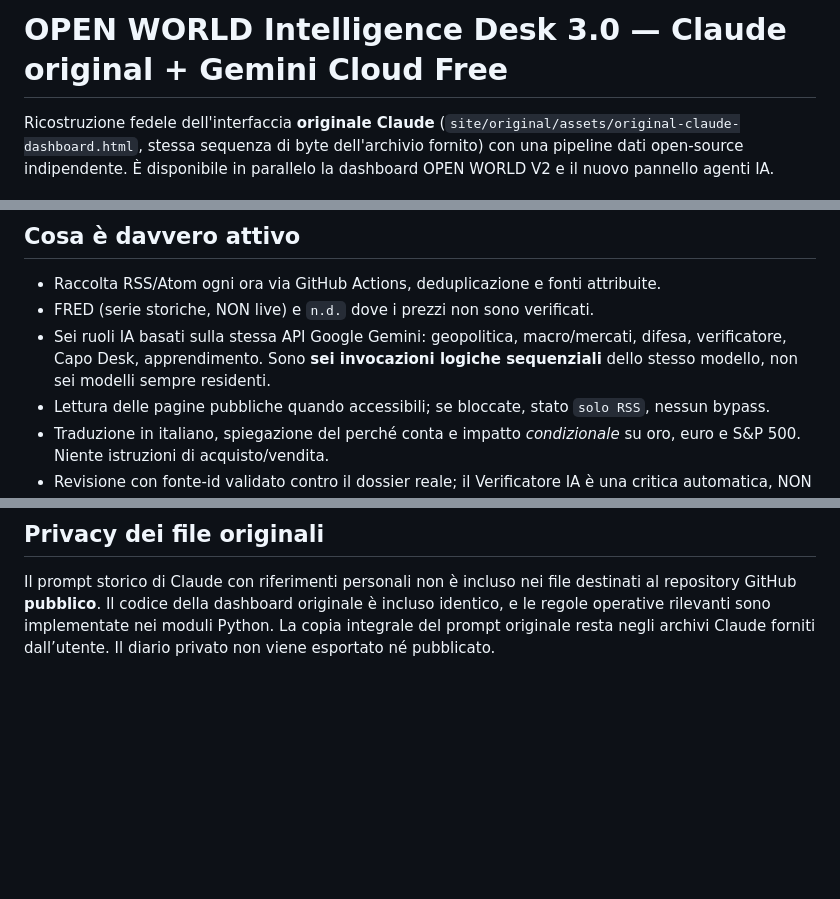
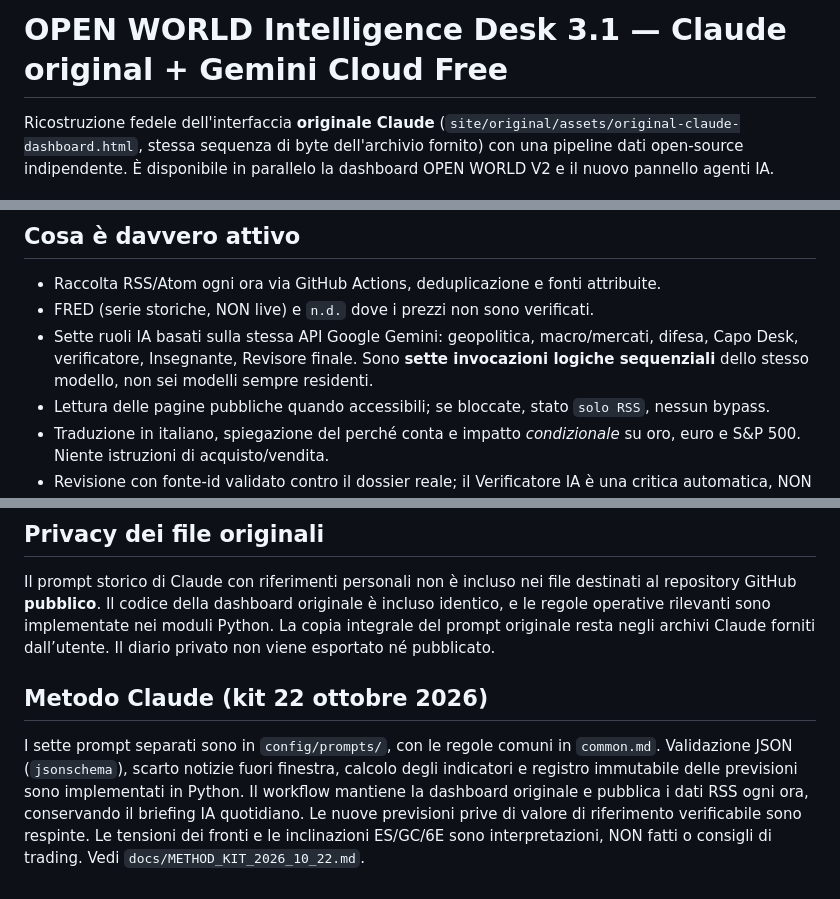
Before and after one commit to omarbaya/open-world-intelligence, a Markdown page: README.md, 3 parts joined by grey strips. Rendered like a GitHub page; blank space fills up the shorter version.

Commit message:
Documenta sette agenti e metodo Claude 3.1

```diff
--- a/README.md
+++ b/README.md
@@ -1,4 +1,4 @@
-# OPEN WORLD Intelligence Desk 3.0 — Claude original + Gemini Cloud Free
+# OPEN WORLD Intelligence Desk 3.1 — Claude original + Gemini Cloud Free
 
 Ricostruzione fedele dell'interfaccia **originale Claude** (`site/original/assets/original-claude-dashboard.html`, stessa sequenza di byte dell'archivio fornito) con una pipeline dati open-source indipendente. È disponibile in parallelo la dashboard OPEN WORLD V2 e il nuovo pannello agenti IA.
 
@@ -12,7 +12,7 @@ Ricostruzione fedele dell'interfaccia **originale Claude** (`site/original/asset
 
 - Raccolta RSS/Atom ogni ora via GitHub Actions, deduplicazione e fonti attribuite.
 - FRED (serie storiche, NON live) e `n.d.` dove i prezzi non sono verificati.
-- Sei ruoli IA basati sulla stessa API Google Gemini: geopolitica, macro/mercati, difesa, verificatore, Capo Desk, apprendimento. Sono **sei invocazioni logiche sequenziali** dello stesso modello, non sei modelli sempre residenti.
+- Sette ruoli IA basati sulla stessa API Google Gemini: geopolitica, macro/mercati, difesa, Capo Desk, verificatore, Insegnante, Revisore finale. Sono **sette invocazioni logiche sequenziali** dello stesso modello, non sei modelli sempre residenti.
 - Lettura delle pagine pubbliche quando accessibili; se bloccate, stato `solo RSS`, nessun bypass.
 - Traduzione in italiano, spiegazione del perché conta e impatto *condizionale* su oro, euro e S&P 500. Niente istruzioni di acquisto/vendita.
 - Revisione con fonte-id validato contro il dossier reale; il Verificatore IA è una critica automatica, NON una seconda fonte indipendente.
@@ -52,3 +52,7 @@ python scripts/serve.py
 ## Privacy dei file originali
 
 Il prompt storico di Claude con riferimenti personali non è incluso nei file destinati al repository GitHub **pubblico**. Il codice della dashboard originale è incluso identico, e le regole operative rilevanti sono implementate nei moduli Python. La copia integrale del prompt originale resta negli archivi Claude forniti dall’utente. Il diario privato non viene esportato né pubblicato.
+
+## Metodo Claude (kit 22 ottobre 2026)
+
+I sette prompt separati sono in `config/prompts/`, con le regole comuni in `common.md`. Validazione JSON (`jsonschema`), scarto notizie fuori finestra, calcolo degli indicatori e registro immutabile delle previsioni sono implementati in Python. Il workflow mantiene la dashboard originale e pubblica i dati RSS ogni ora, conservando il briefing IA quotidiano. Le nuove previsioni prive di valore di riferimento verificabile sono respinte. Le tensioni dei fronti e le inclinazioni ES/GC/6E sono interpretazioni, NON fatti o consigli di trading. Vedi `docs/METHOD_KIT_2026_10_22.md`.
```
